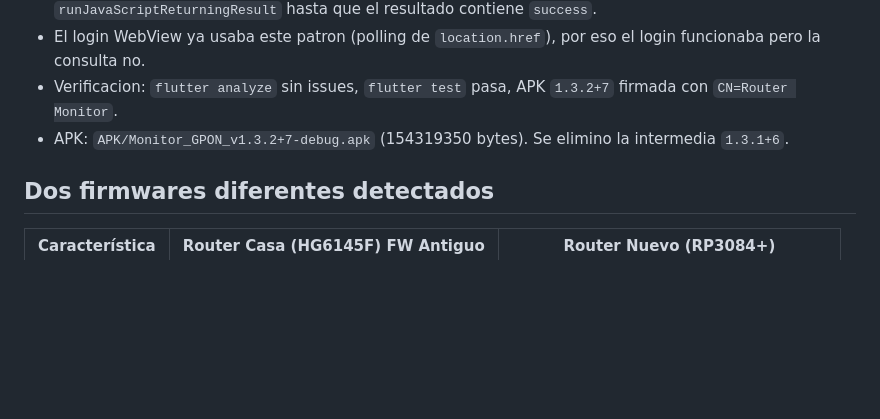
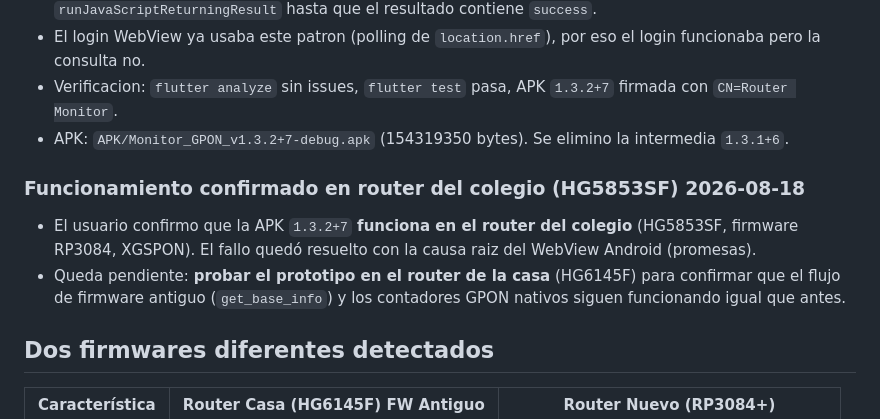
Before and after one commit to Samiriam/RoutermonitorMundo, a Markdown page: Documentacion/BITACORA.md, the part around the change. GitHub-like rendering; blank space fills up the shorter version.

Commit message:
doc: bitacora - confirmado funcionamiento router colegio, pendiente prueba en casa

```diff
--- a/Documentacion/BITACORA.md
+++ b/Documentacion/BITACORA.md
@@ -193,6 +193,11 @@
 - El login WebView ya usaba este patron (polling de `location.href`), por eso el login funcionaba pero la consulta no.
 - Verificacion: `flutter analyze` sin issues, `flutter test` pasa, APK `1.3.2+7` firmada con `CN=Router Monitor`.
 - APK: `APK/Monitor_GPON_v1.3.2+7-debug.apk` (154319350 bytes). Se elimino la intermedia `1.3.1+6`.
+
+### Funcionamiento confirmado en router del colegio (HG5853SF) 2026-08-18
+
+- El usuario confirmo que la APK `1.3.2+7` **funciona en el router del colegio** (HG5853SF, firmware RP3084, XGSPON). El fallo quedó resuelto con la causa raiz del WebView Android (promesas).
+- Queda pendiente: **probar el prototipo en el router de la casa** (HG6145F) para confirmar que el flujo de firmware antiguo (`get_base_info`) y los contadores GPON nativos siguen funcionando igual que antes.
 
 ## Dos firmwares diferentes detectados
 
```
Also changed, not shown: PLAN_TRABAJO.md (+3 -3 lines).
